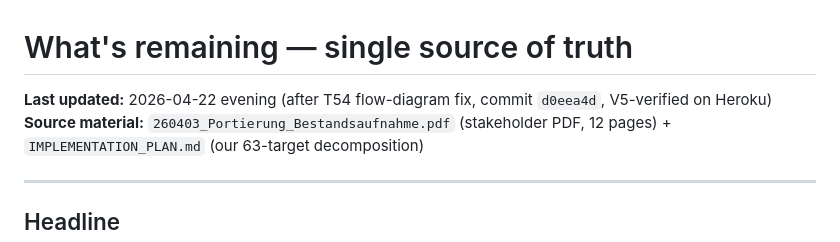
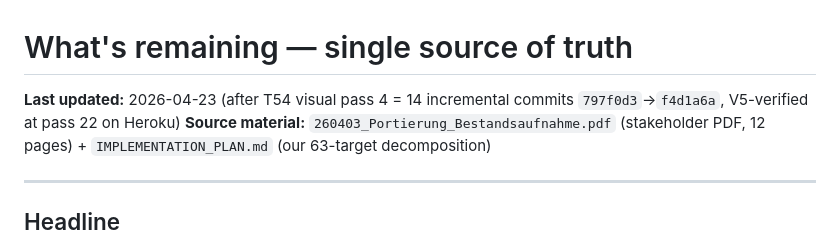
Before and after one commit to deepti1999/100prosim-runtime, a Markdown page: docs/stakeholder/REMAINING.md, the part around the change. GitHub-like rendering.

Commit message:
docs(REMAINING): bump T54 timestamp to pass 22 V5-verified
Co-Authored-By: Claude Opus 4.7 (1M context) <noreply@anthropic.com>

```diff
--- a/docs/stakeholder/REMAINING.md
+++ b/docs/stakeholder/REMAINING.md
@@ -1,6 +1,6 @@
 # What's remaining — single source of truth
 
-**Last updated:** 2026-04-22 evening (after T54 flow-diagram fix, commit `d0eea4d`, V5-verified on Heroku)
+**Last updated:** 2026-04-23 (after T54 visual pass 4 = 14 incremental commits `797f0d3`→`f4d1a6a`, V5-verified at pass 22 on Heroku)
 **Source material:** `260403_Portierung_Bestandsaufnahme.pdf` (stakeholder PDF, 12 pages) + `IMPLEMENTATION_PLAN.md` (our 63-target decomposition)
 
 ---
```
